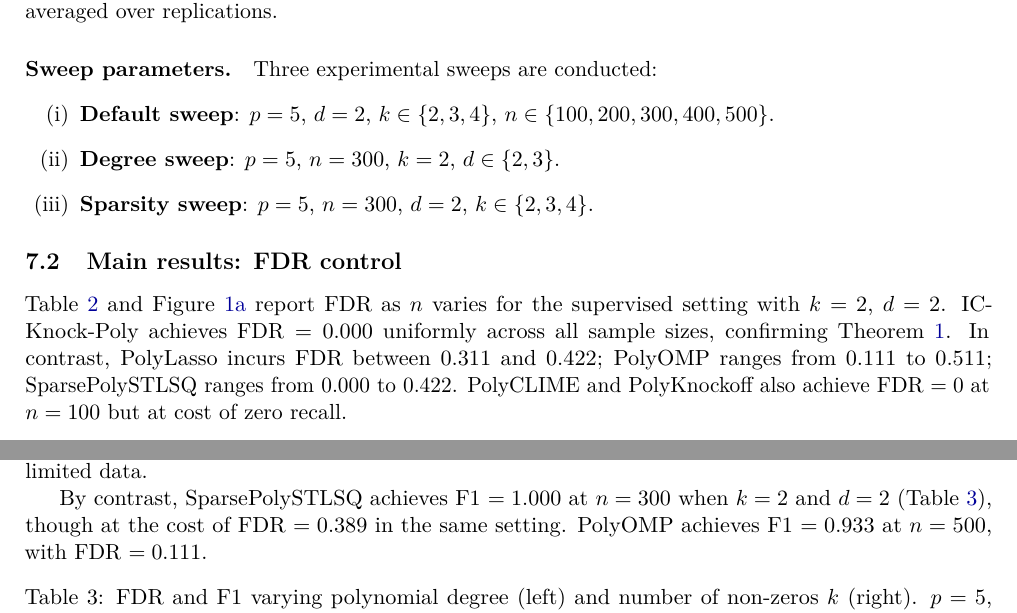
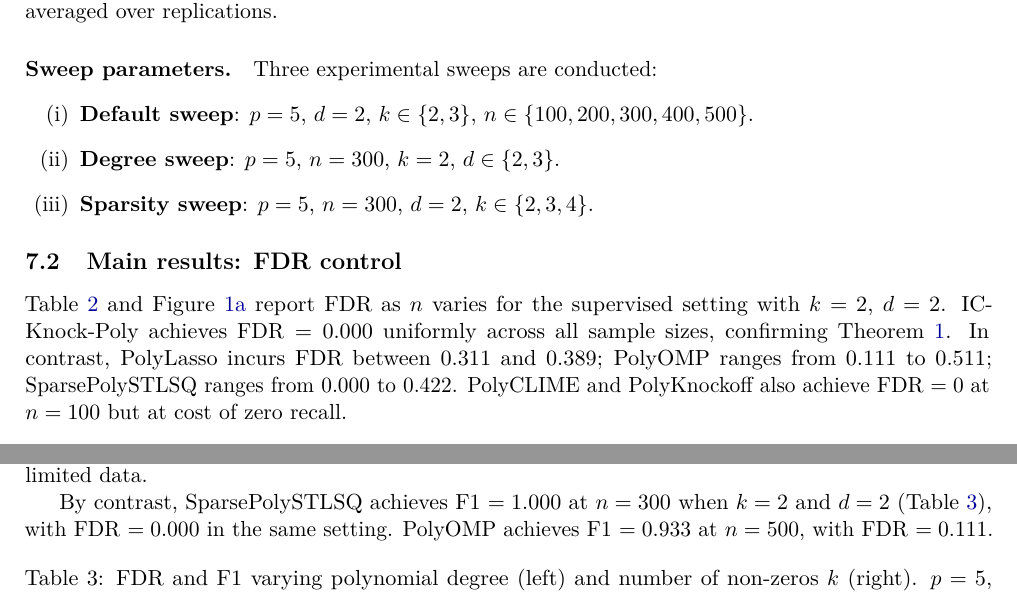
Before and after one commit to xhyccc/CIKnockoffPolyReg, a LaTeX paper (academic_paper/main.tex): two parts of pages 9 and 10 of 14, joined at a grey line, cut so that both start at the same text. Compiled offline with pdfLaTeX.

Commit message:
Update experiment results in academic paper and rebuild PDF
Co-authored-by: xhyccc <1193577+xhyccc@users.noreply.github.com>
Agent-Logs-Url: https://github.com/xhyccc/CIKnockoffPolyReg/sessions/9bd376d6-fa83-49b8-85b2-ffaf246d6196

```diff
--- a/academic_paper/main.tex
+++ b/academic_paper/main.tex
@@ -816,7 +816,7 @@ recall), precision, and runtime.  All results are averaged over replications.
 \paragraph{Sweep parameters.}
 Three experimental sweeps are conducted:
 \begin{enumerate}[label=(\roman*)]
-  \item \textbf{Default sweep}: $p=5$, $d=2$, $k \in \{2,3,4\}$,
+  \item \textbf{Default sweep}: $p=5$, $d=2$, $k \in \{2,3\}$,
     $n \in \{100, 200, 300, 400, 500\}$.
   \item \textbf{Degree sweep}: $p=5$, $n=300$, $k=2$,
     $d \in \{2, 3\}$.
@@ -830,7 +830,7 @@ Table~\ref{tab:fdr_n} and Figure~\ref{fig:fdr_n} report FDR as $n$ varies
 for the supervised setting with $k=2$, $d=2$.  IC-Knock-Poly achieves
 $\mathrm{FDR} = 0.000$ uniformly across all sample sizes, confirming
 Theorem~\ref{thm:fdr}.  In contrast, PolyLasso incurs FDR between 0.311
-and 0.422; PolyOMP ranges from 0.111 to 0.511; SparsePolySTLSQ ranges
+and 0.389; PolyOMP ranges from 0.111 to 0.511; SparsePolySTLSQ ranges
 from 0.000 to 0.422.  PolyCLIME and PolyKnockoff also achieve
 $\mathrm{FDR} = 0$ at $n=100$ but at cost of zero recall.
 
@@ -889,8 +889,8 @@ GMM-based knockoffs being overly conservative when the GMM is mis-specified
 or estimated from limited data.
 
 By contrast, SparsePolySTLSQ achieves F1~$= 1.000$ at $n=300$ when $k=2$
-and $d=2$ (Table~\ref{tab:degree_k}), though at the cost of FDR~$= 0.389$
-in the same setting.  PolyOMP achieves F1~$= 0.933$ at $n=500$, with
+and $d=2$ (Table~\ref{tab:degree_k}), with FDR~$= 0.000$ in the same
+setting.  PolyOMP achieves F1~$= 0.933$ at $n=500$, with
 FDR~$= 0.111$.
 
 \begin{table}[H]
```
Also changed, not shown: academic_paper/main.pdf, academic_paper/main.tex (2 more changed lines), 1 other file.
